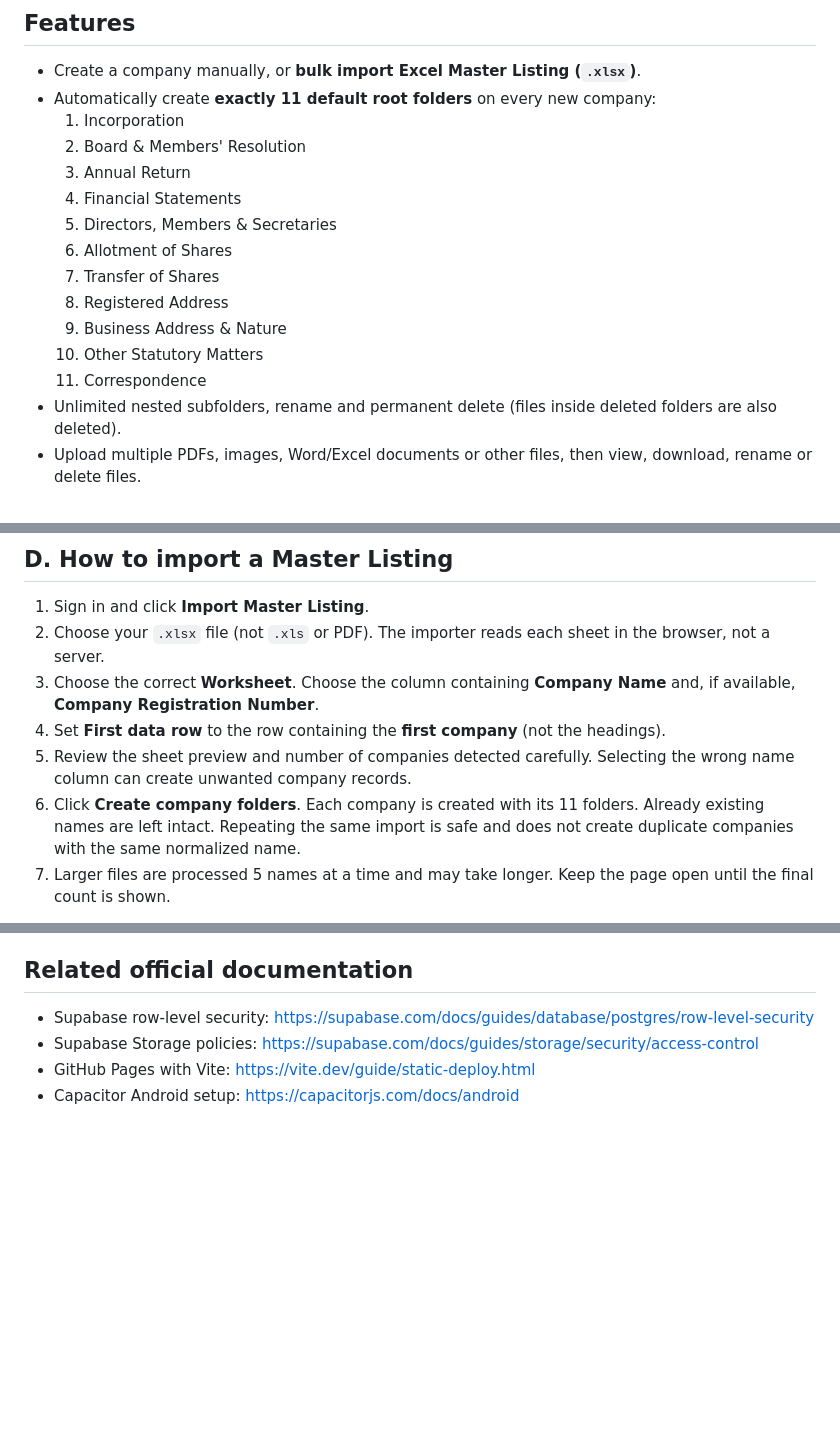
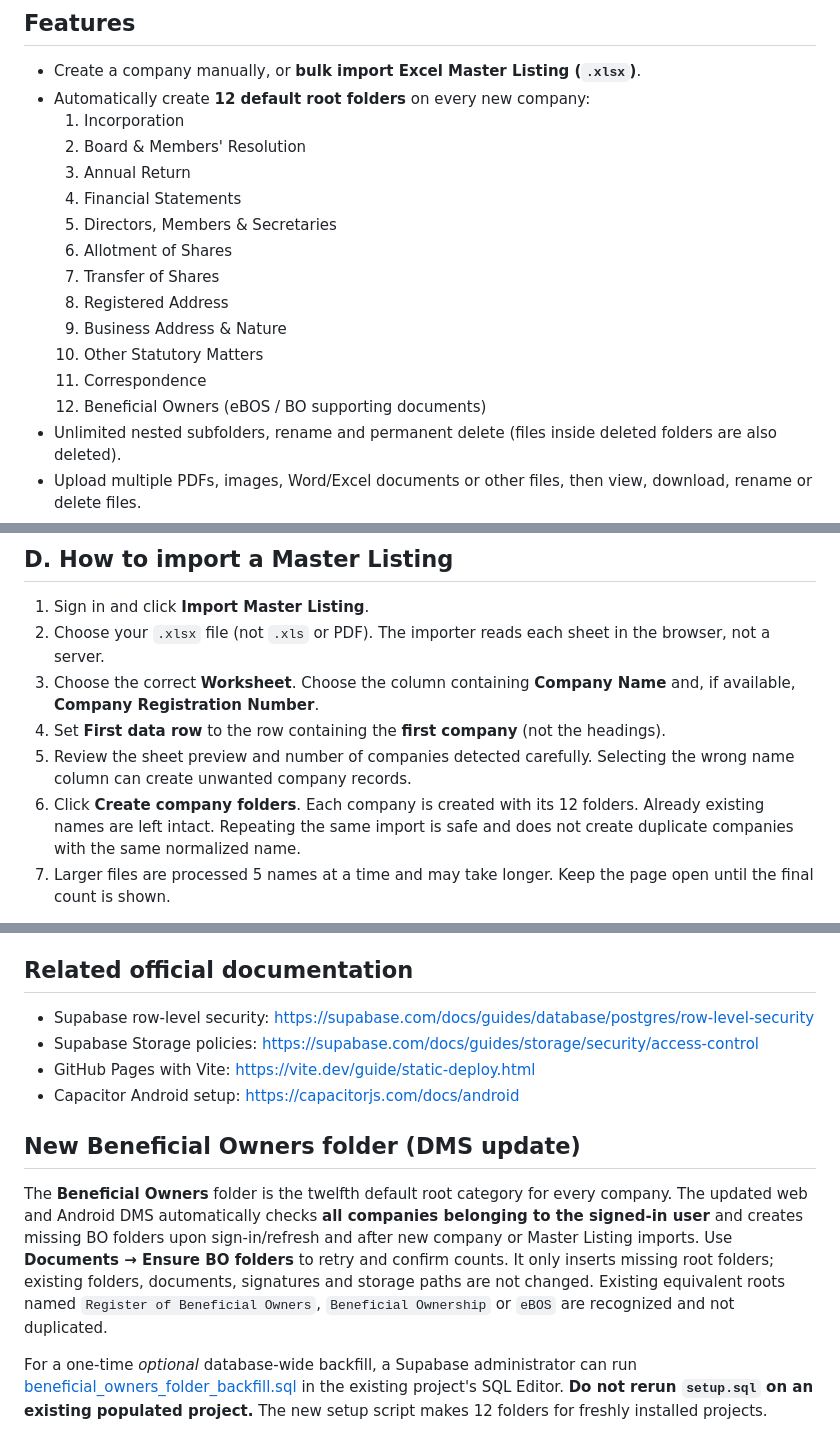
Before and after one commit to zenithloh1016/zhenli-unified-dms, a Markdown page: README_ORIGINAL_DMS_REFERENCE.md, 3 parts joined by grey strips. Rendered like a GitHub page; blank space fills up the shorter version.

Commit message:
Update README_ORIGINAL_DMS_REFERENCE.md for 12th standard Beneficial Owners folder

```diff
--- a/README_ORIGINAL_DMS_REFERENCE.md
+++ b/README_ORIGINAL_DMS_REFERENCE.md
@@ -9,7 +9,7 @@ A new, independent DMS implementation. **One codebase, two outputs:** a browser
 ## Features
 
 - Create a company manually, or **bulk import Excel Master Listing (`.xlsx`)**.
-- Automatically create **exactly 11 default root folders** on every new company:
+- Automatically create **12 default root folders** on every new company:
   1. Incorporation
   2. Board & Members' Resolution
   3. Annual Return
@@ -21,6 +21,7 @@ A new, independent DMS implementation. **One codebase, two outputs:** a browser
   9. Business Address & Nature
   10. Other Statutory Matters
   11. Correspondence
+  12. Beneficial Owners (eBOS / BO supporting documents)
 - Unlimited nested subfolders, rename and permanent delete (files inside deleted folders are also deleted).
 - Upload multiple PDFs, images, Word/Excel documents or other files, then view, download, rename or delete files.
 - Search company names and registration numbers.
@@ -91,7 +92,7 @@ If Android displays a protection or unknown-source warning, verify that the file
 3. Choose the correct **Worksheet**. Choose the column containing **Company Name** and, if available, **Company Registration Number**.
 4. Set **First data row** to the row containing the **first company** (not the headings).
 5. Review the sheet preview and number of companies detected carefully. Selecting the wrong name column can create unwanted company records.
-6. Click **Create company folders**. Each company is created with its 11 folders. Already existing names are left intact. Repeating the same import is safe and does not create duplicate companies with the same normalized name.
+6. Click **Create company folders**. Each company is created with its 12 folders. Already existing names are left intact. Repeating the same import is safe and does not create duplicate companies with the same normalized name.
 7. Larger files are processed 5 names at a time and may take longer. Keep the page open until the final count is shown.
 
 **Important:** The Excel importer creates companies and blank standard folder structures; it does **not** import PDFs/Word documents referenced by your Master Listing, and it does not move any pre-existing laptop files automatically. Upload such documents into the relevant folders afterward. It handles .xlsx up to 20 MB and up to 5,000 company rows at a time.
@@ -141,3 +142,9 @@ cd android && ./gradlew assembleDebug
 - Supabase Storage policies: https://supabase.com/docs/guides/storage/security/access-control
 - GitHub Pages with Vite: https://vite.dev/guide/static-deploy.html
 - Capacitor Android setup: https://capacitorjs.com/docs/android
+
+## New Beneficial Owners folder (DMS update)
+
+The **Beneficial Owners** folder is the twelfth default root category for every company. The updated web and Android DMS automatically checks **all companies belonging to the signed-in user** and creates missing BO folders upon sign-in/refresh and after new company or Master Listing imports. Use **Documents → Ensure BO folders** to retry and confirm counts. It only inserts missing root folders; existing folders, documents, signatures and storage paths are not changed. Existing equivalent roots named `Register of Beneficial Owners`, `Beneficial Ownership` or `eBOS` are recognized and not duplicated.
+
+For a one-time *optional* database-wide backfill, a Supabase administrator can run [beneficial_owners_folder_backfill.sql](supabase/beneficial_owners_folder_backfill.sql) in the existing project's SQL Editor. **Do not rerun `setup.sql` on an existing populated project.** The new setup script makes 12 folders for freshly installed projects.
```
